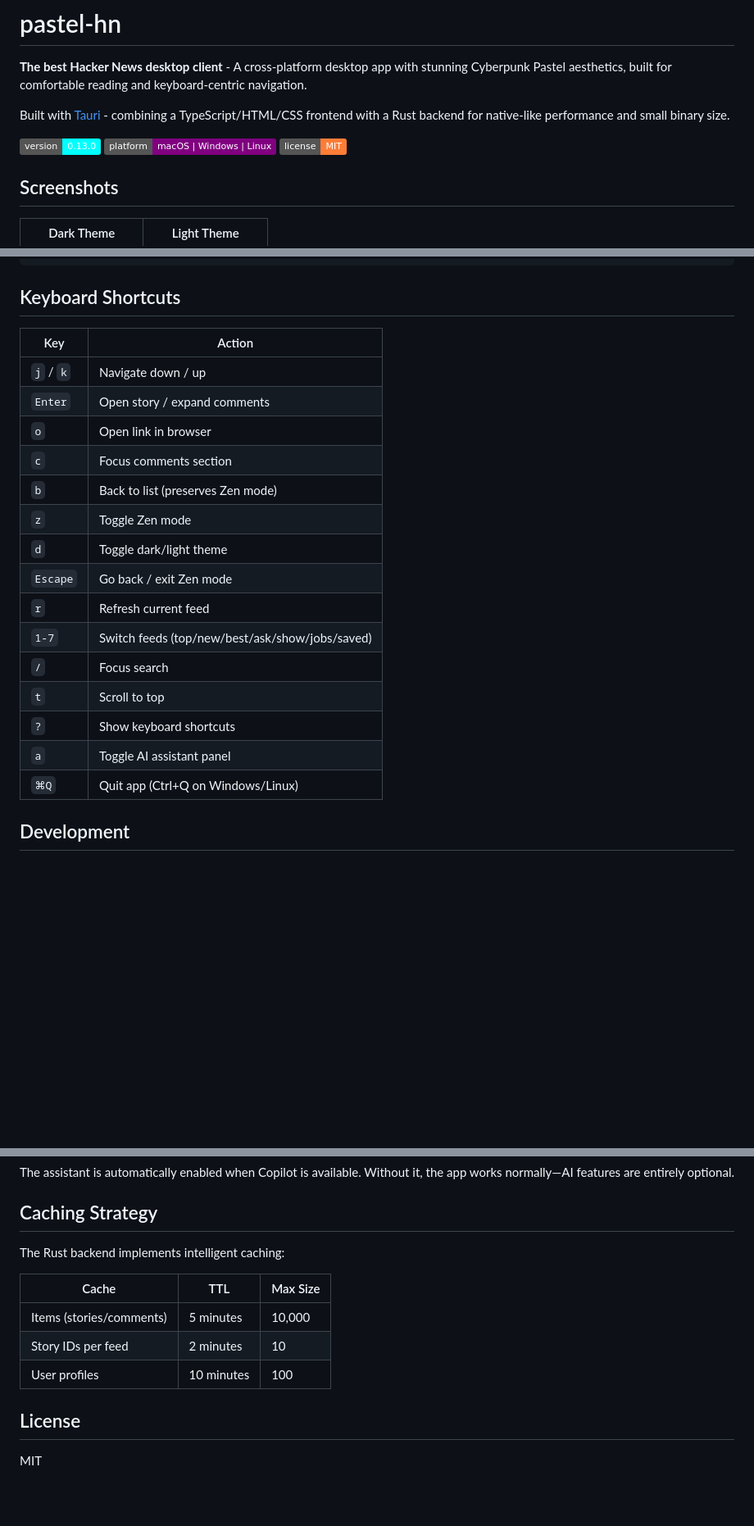
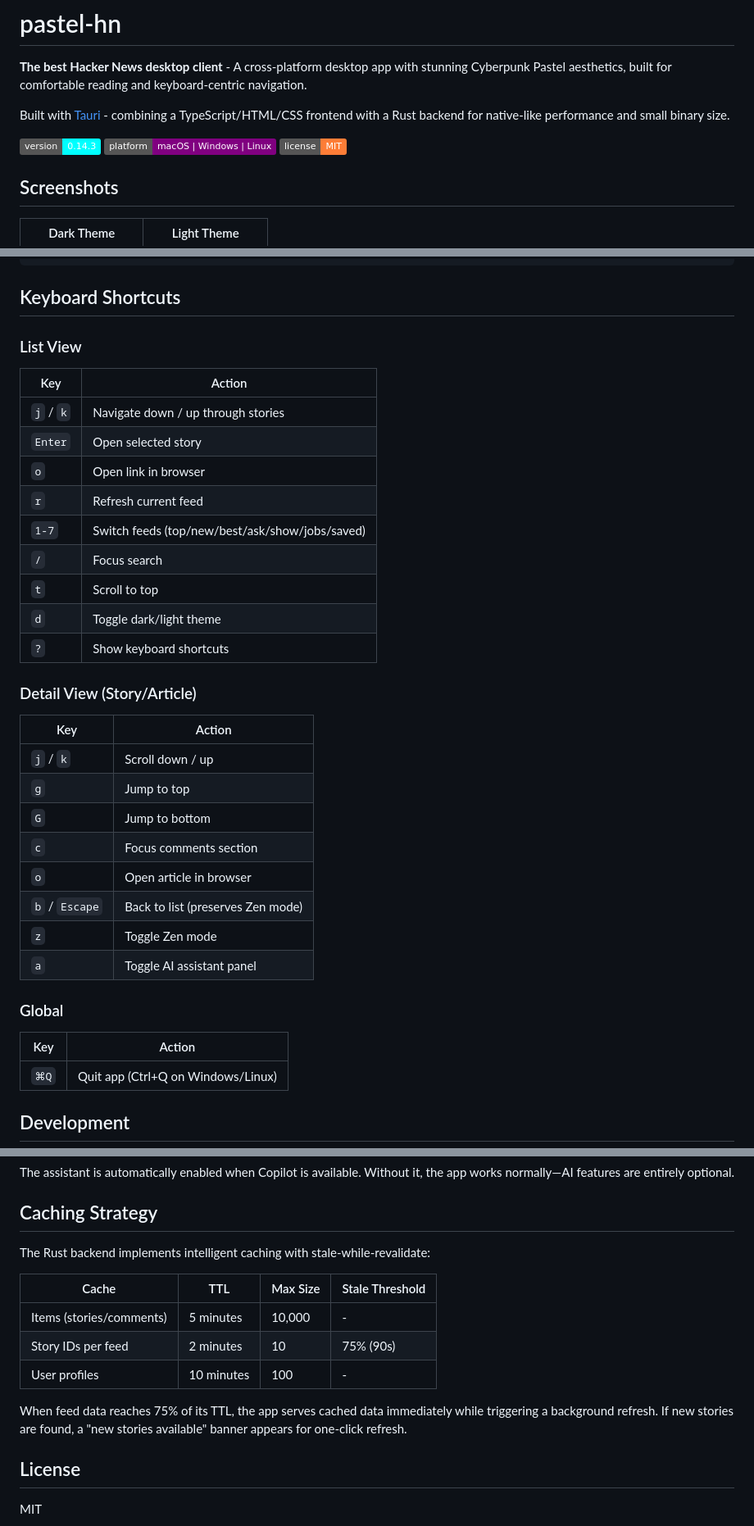
Before and after one commit to pastel-sketchbook/pastel-hn, a Markdown page: README.md, 3 parts joined by grey strips. Shown at 82% size. Rendered like a GitHub page; badges without logos; blank space fills up the shorter version.

Commit message:
chore: update README with v0.14.3 features
- Update version badge to 0.14.3
- Add Background Refresh feature description
- Add Vim-Style Navigation feature description
- Reorganize keyboard shortcuts by context (List/Detail/Global)
- Document new j/k/g/G navigation in detail view
- Update caching section with stale-while-revalidate explanation

```diff
--- a/README.md
+++ b/README.md
@@ -4,7 +4,7 @@
 
 Built with [Tauri](https://tauri.app) - combining a TypeScript/HTML/CSS frontend with a Rust backend for native-like performance and small binary size.
 
-![Version](https://img.shields.io/badge/version-0.13.0-cyan)
+![Version](https://img.shields.io/badge/version-0.14.3-cyan)
 ![Platform](https://img.shields.io/badge/platform-macOS%20%7C%20Windows%20%7C%20Linux-purple)
 ![License](https://img.shields.io/badge/license-MIT-orange)
 
@@ -62,22 +64,37 @@ Built with [Tauri](https://tauri.app) - combining a TypeScript/HTML/CSS frontend
 
 ## Keyboard Shortcuts
 
+### List View
+
 | Key | Action |
 |-----|--------|
-| `j` / `k` | Navigate down / up |
-| `Enter` | Open story / expand comments |
+| `j` / `k` | Navigate down / up through stories |
+| `Enter` | Open selected story |
 | `o` | Open link in browser |
-| `c` | Focus comments section |
-| `b` | Back to list (preserves Zen mode) |
-| `z` | Toggle Zen mode |
-| `d` | Toggle dark/light theme |
-| `Escape` | Go back / exit Zen mode |
 | `r` | Refresh current feed |
 | `1-7` | Switch feeds (top/new/best/ask/show/jobs/saved) |
 | `/` | Focus search |
 | `t` | Scroll to top |
+| `d` | Toggle dark/light theme |
 | `?` | Show keyboard shortcuts |
+
+### Detail View (Story/Article)
+
+| Key | Action |
+|-----|--------|
+| `j` / `k` | Scroll down / up |
+| `g` | Jump to top |
+| `G` | Jump to bottom |
+| `c` | Focus comments section |
+| `o` | Open article in browser |
+| `b` / `Escape` | Back to list (preserves Zen mode) |
+| `z` | Toggle Zen mode |
 | `a` | Toggle AI assistant panel |
+
+### Global
+
+| Key | Action |
+|-----|--------|
 | `⌘Q` | Quit app (Ctrl+Q on Windows/Linux) |
 
 ## Development
@@ -185,13 +202,15 @@ The assistant is automatically enabled when Copilot is available. Without it, th
 
 ## Caching Strategy
 
-The Rust backend implements intelligent caching:
+The Rust backend implements intelligent caching with stale-while-revalidate:
 
-| Cache | TTL | Max Size |
-|-------|-----|----------|
-| Items (stories/comments) | 5 minutes | 10,000 |
-| Story IDs per feed | 2 minutes | 10 |
-| User profiles | 10 minutes | 100 |
+| Cache | TTL | Max Size | Stale Threshold |
+|-------|-----|----------|-----------------|
+| Items (stories/comments) | 5 minutes | 10,000 | - |
+| Story IDs per feed | 2 minutes | 10 | 75% (90s) |
+| User profiles | 10 minutes | 100 | - |
+
+When feed data reaches 75% of its TTL, the app serves cached data immediately while triggering a background refresh. If new stories are found, a "new stories available" banner appears for one-click refresh.
 
 ## License
 
```
Also changed, not shown: other parts of README.md (+2 -0 lines).
